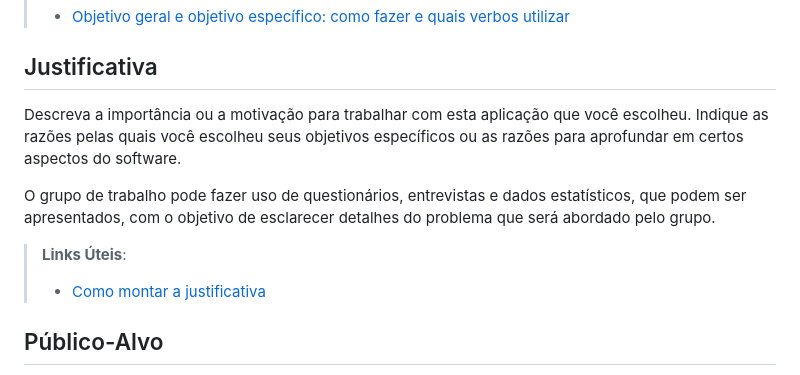
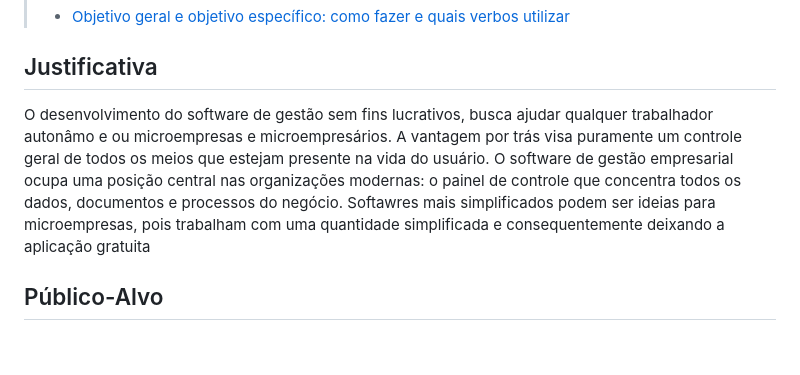
Before and after one commit to ICEI-PUC-Minas-PMV-ADS/pmv-ads-2023-1-e2-proj-int-t6-controle-revendas-autonomos, a Markdown page: docs/01-Documentação de Contexto.md, the part around the change. GitHub-like rendering; blank space fills up the shorter version.

Commit message:
Update 01-Documentação de Contexto.md
Adicionando a justificativa.

```diff
--- a/docs/01-Documentação de Contexto.md
+++ b/docs/01-Documentação de Contexto.md
@@ -25,12 +25,10 @@ Apresente também alguns (pelo menos 2) objetivos específicos dependendo de ond
 
 ## Justificativa
 
-Descreva a importância ou a motivação para trabalhar com esta aplicação que você escolheu. Indique as razões pelas quais você escolheu seus objetivos específicos ou as razões para aprofundar em certos aspectos do software.
-
-O grupo de trabalho pode fazer uso de questionários, entrevistas e dados estatísticos, que podem ser apresentados, com o objetivo de esclarecer detalhes do problema que será abordado pelo grupo.
-
-> **Links Úteis**:
-> - [Como montar a justificativa](https://guiadamonografia.com.br/como-montar-justificativa-do-tcc/)
+ O desenvolvimento do software de gestão sem fins lucrativos, busca ajudar qualquer trabalhador autonâmo e ou microempresas e microempresários.
+A vantagem por trás visa puramente um controle geral de todos os meios que estejam presente na vida do usuário.
+O software de gestão empresarial ocupa uma posição central nas organizações modernas: o painel de controle que concentra todos os dados, documentos e processos do negócio.
+Softawres mais simplificados podem ser ideias para microempresas, pois trabalham com uma quantidade simplificada e consequentemente deixando a aplicação gratuita
 
 ## Público-Alvo
 
```
